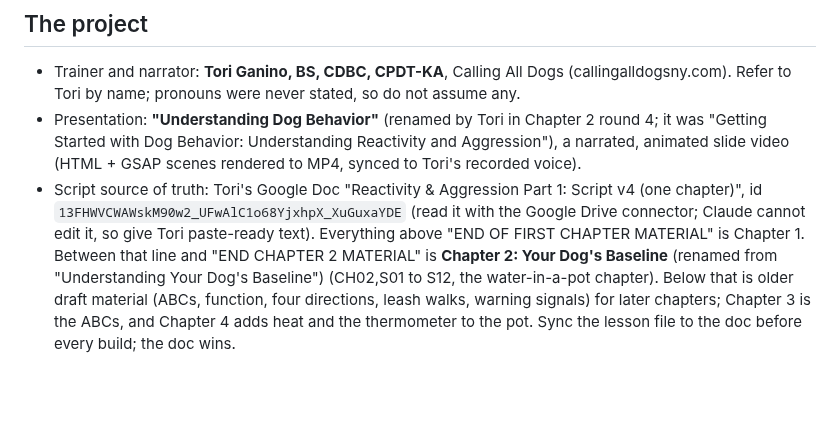
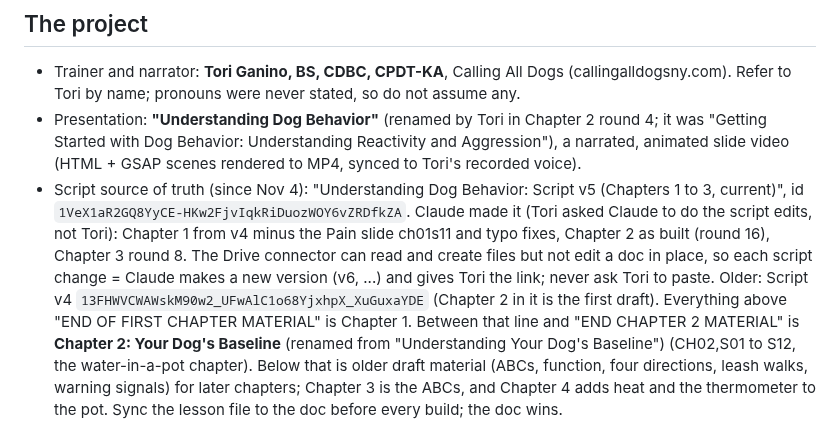
Before and after one commit to mikecavallo/CAD-slides, a Markdown page: CLAUDE.md, the part around the change. Rendered like a GitHub page; blank space fills up the shorter version.

Commit message:
Notes: Script v5 is the source of truth; Claude makes new script versions, Tori doesn't paste
Co-Authored-By: Claude Opus 5.5 <noreply@anthropic.com>
Claude-Session: https://claude.ai/code/session_01AdyTPRP8ptNC3E1qdqq5m9

```diff
--- a/CLAUDE.md
+++ b/CLAUDE.md
@@ -9,9 +9,12 @@ pipeline). This file records the state, decisions and working agreements from ea
   Refer to Tori by name; pronouns were never stated, so do not assume any.
 - Presentation: **"Understanding Dog Behavior"** (renamed by Tori in Chapter 2 round 4; it was "Getting Started with
   Dog Behavior: Understanding Reactivity and Aggression"), a narrated, animated slide video (HTML + GSAP scenes rendered to MP4, synced to Tori's recorded voice).
-- Script source of truth: Tori's Google Doc "Reactivity & Aggression Part 1: Script v4 (one chapter)",
-  id `13FHWVCWAWskM90w2_UFwAlC1o68YjxhpX_XuGuxaYDE` (read it with the Google Drive connector; Claude cannot
-  edit it, so give Tori paste-ready text). Everything above "END OF FIRST CHAPTER MATERIAL" is Chapter 1. Between
+- Script source of truth (since Nov 4): "Understanding Dog Behavior: Script v5 (Chapters 1 to 3, current)", id
+  `1VeX1aR2GQ8YyCE-HKw2FjvIqkRiDuozWOY6vZRDfkZA`. Claude made it (Tori asked Claude to do the script edits, not Tori):
+  Chapter 1 from v4 minus the Pain slide ch01s11 and typo fixes, Chapter 2 as built (round 16), Chapter 3 round 8.
+  The Drive connector can read and create files but not edit a doc in place, so each script change = Claude makes a
+  new version (v6, ...) and gives Tori the link; never ask Tori to paste. Older: Script v4
+  `13FHWVCWAWskM90w2_UFwAlC1o68YjxhpX_XuGuxaYDE` (Chapter 2 in it is the first draft). Everything above "END OF FIRST CHAPTER MATERIAL" is Chapter 1. Between
   that line and "END CHAPTER 2 MATERIAL" is **Chapter 2: Your Dog's Baseline** (renamed from "Understanding Your Dog's Baseline") (CH02,S01 to S12, the
   water-in-a-pot chapter). Below that is older draft material (ABCs, function, four directions, leash walks,
   warning signals) for later chapters; Chapter 3 is the ABCs, and Chapter 4 adds heat and the thermometer to the pot. Sync the lesson
```
